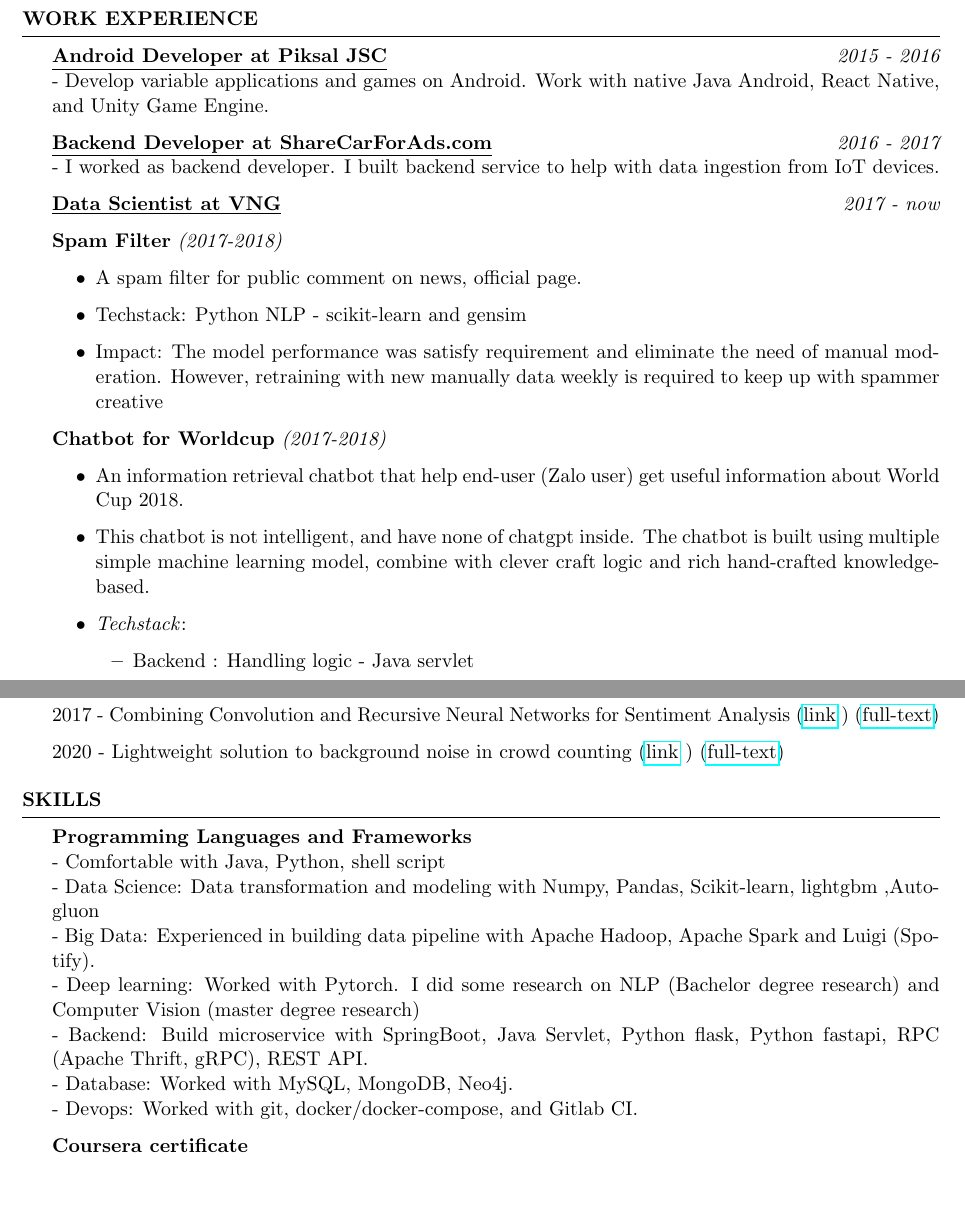
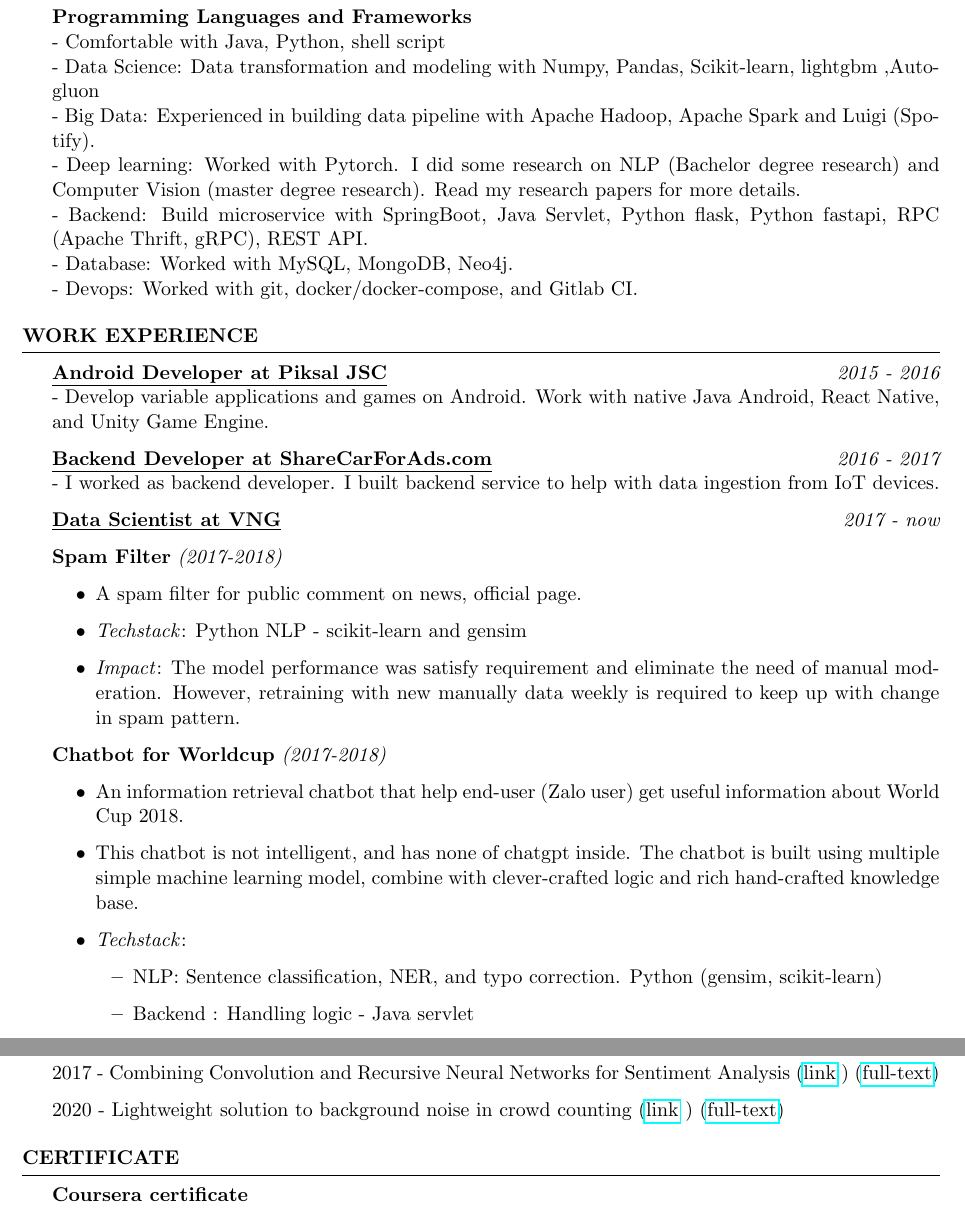
Before and after one commit to ttpro1995/Thai_Thien_CV, a LaTeX CV (Resume_for_Frehers.tex): two parts of pages 1 and 3 of 3, joined at a grey line, cut so that both start at the same text, the shorter picture padded with empty space. Compiled offline with pdfLaTeX.

Commit message:
update CV

```diff
--- a/Resume_for_Frehers.tex
+++ b/Resume_for_Frehers.tex
@@ -41,4 +44,16 @@
+\begin{rSection}{Skills}
+{\bf Programming Languages and Frameworks }
+\\ - Comfortable with Java, Python, shell script
+\\ - Data Science: Data transformation and modeling with Numpy, Pandas, Scikit-learn, lightgbm ,Autogluon
+\\ - Big Data: Experienced in building data pipeline with Apache Hadoop, Apache Spark and Luigi (Spotify).
+\\ - Deep learning: Worked with Pytorch. I did some research on NLP (Bachelor degree research) and Computer Vision (master degree research). Read my research papers for more details.
+\\ - Backend: Build microservice with SpringBoot, Java Servlet, Python flask, Python fastapi, RPC (Apache Thrift, gRPC), REST API.
+\\ - Database: Worked with MySQL, MongoDB, Neo4j.
+\\ - Devops: Worked with git, docker/docker-compose, and Gitlab CI.
 \end{rSection}
+
+
+
 %----------------------------------------------------------------------------------------
 %	EXPERIENCE SECTION
 %----------------------------------------------------------------------------------------
@@ -61,8 +76,8 @@
 
 \begin{itemize}
     \item A spam filter for public comment on news, official page.
-    \item Techstack: Python NLP - scikit-learn and gensim
-    \item Impact: The model performance was satisfy requirement and eliminate the need of manual moderation. However, retraining with new manually data weekly is required to keep up with spammer creative
+    \item \textit{Techstack}: Python NLP - scikit-learn and gensim
+    \item \textit{Impact}: The model performance was satisfy requirement and eliminate the need of manual moderation. However, retraining with new manually data weekly is required to keep up with change in spam pattern.
 \end{itemize}
 
 
@@ -72,9 +87,10 @@
 
 \begin{itemize}
     \item An information retrieval chatbot that help end-user (Zalo user) get useful information about World Cup 2018.
-    \item This chatbot is not intelligent, and have none of chatgpt inside. The chatbot is built using multiple simple machine learning model, combine with clever craft logic and rich hand-crafted knowledge-based.
+    \item This chatbot is not intelligent, and has none of chatgpt inside. The chatbot is built using multiple simple machine learning model, combine with clever-crafted logic and rich hand-crafted knowledge base.
     \item \textit{Techstack}:
     \begin{itemize}
+            \item NLP: Sentence classification, NER, and typo correction. Python (gensim, scikit-learn)
             \item Backend : Handling logic - Java servlet
             \item Database: As knowledge base - Neo4j (graph database)
             \item Web Crawler: get real time information such as goal, match result, bet ratio on 188bet - Python (scrapy)
@@ -142,3 +172,5 @@
+\end{rSection}
+
 
 %--copy and paste this region  if you need more--
 \end{rSection}
@@ -171,18 +203,22 @@
 %----------------------------------------------------------------------------------------
 %	SKILLS SECTION
 %----------------------------------------------------------------------------------------
-\begin{rSection}{Skills}
-{\bf Programming Languages and Frameworks }
-\\ - Comfortable with Java, Python, shell script
-\\ - Data Science: Data transformation and modeling with Numpy, Pandas, Scikit-learn, lightgbm ,Autogluon
-\\ - Big Data: Experienced in building data pipeline with Apache Hadoop, Apache Spark and Luigi (Spotify).
-\\ - Deep learning: Worked with Pytorch. I did some research on NLP (Bachelor degree research) and Computer Vision (master degree research)
-\\ - Backend: Build microservice with SpringBoot, Java Servlet, Python flask, Python fastapi, RPC (Apache Thrift, gRPC), REST API.
-\\ - Database: Worked with MySQL, MongoDB, Neo4j.
-\\ - Devops: Worked with git, docker/docker-compose, and Gitlab CI.
+% \begin{rSection}{Skills}
+% {\bf Programming Languages and Frameworks }
+% \\ - Comfortable with Java, Python, shell script
+% \\ - Data Science: Data transformation and modeling with Numpy, Pandas, Scikit-learn, lightgbm ,Autogluon
+% \\ - Big Data: Experienced in building data pipeline with Apache Hadoop, Apache Spark and Luigi (Spotify).
+% \\ - Deep learning: Worked with Pytorch. I did some research on NLP (Bachelor degree research) and Computer Vision (master degree research). Read my research papers for more details.
+% \\ - Backend: Build microservice with SpringBoot, Java Servlet, Python flask, Python fastapi, RPC (Apache Thrift, gRPC), REST API.
+% \\ - Database: Worked with MySQL, MongoDB, Neo4j.
+% \\ - Devops: Worked with git, docker/docker-compose, and Gitlab CI.
+% \end{rSection}
 
 % \newpage
 
+
+
+\begin{rSection}{Certificate}
 {\bf Coursera certificate }
 
 Specialization Certificate
```
Also changed, not shown: Resume_for_Frehers.tex (43 more changed lines).
